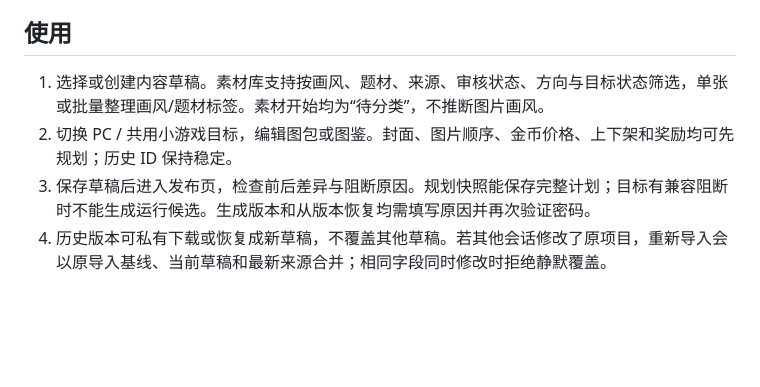
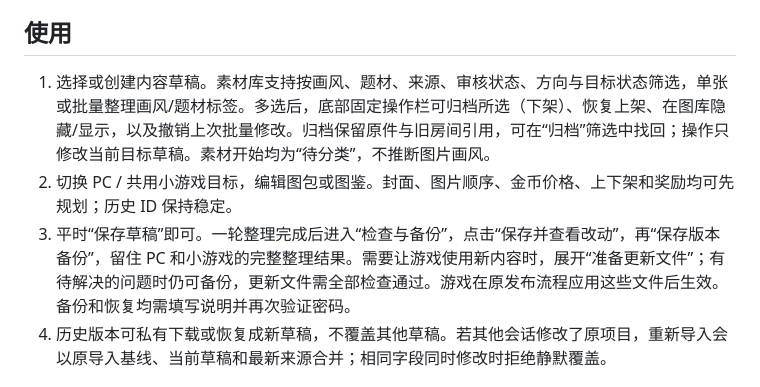
Before and after one commit to liumi6042-cpu/PinTu, a Markdown page: README.md, the part around the change. GitHub-like rendering; blank space fills up the shorter version.

```diff
--- a/README.md
+++ b/README.md
@@ -10,9 +10,9 @@
 
 ## 使用
 
-1. 选择或创建内容草稿。素材库支持按画风、题材、来源、审核状态、方向与目标状态筛选，单张或批量整理画风/题材标签。素材开始均为“待分类”，不推断图片画风。
+1. 选择或创建内容草稿。素材库支持按画风、题材、来源、审核状态、方向与目标状态筛选，单张或批量整理画风/题材标签。多选后，底部固定操作栏可归档所选（下架）、恢复上架、在图库隐藏/显示，以及撤销上次批量修改。归档保留原件与旧房间引用，可在“归档”筛选中找回；操作只修改当前目标草稿。素材开始均为“待分类”，不推断图片画风。
 2. 切换 PC / 共用小游戏目标，编辑图包或图鉴。封面、图片顺序、金币价格、上下架和奖励均可先规划；历史 ID 保持稳定。
-3. 保存草稿后进入发布页，检查前后差异与阻断原因。规划快照能保存完整计划；目标有兼容阻断时不能生成运行候选。生成版本和从版本恢复均需填写原因并再次验证密码。
+3. 平时“保存草稿”即可。一轮整理完成后进入“检查与备份”，点击“保存并查看改动”，再“保存版本备份”，留住 PC 和小游戏的完整整理结果。需要让游戏使用新内容时，展开“准备更新文件”；有待解决的问题时仍可备份，更新文件需全部检查通过。游戏在原发布流程应用这些文件后生效。备份和恢复均需填写说明并再次验证密码。
 4. 历史版本可私有下载或恢复成新草稿，不覆盖其他草稿。若其他会话修改了原项目，重新导入会以原导入基线、当前草稿和最新来源合并；相同字段同时修改时拒绝静默覆盖。
 
 ## 交付边界
```
Also changed, not shown: docs/implementation.md (+7 -1 lines), docs/content-admin-preview.png, 6 other files.
